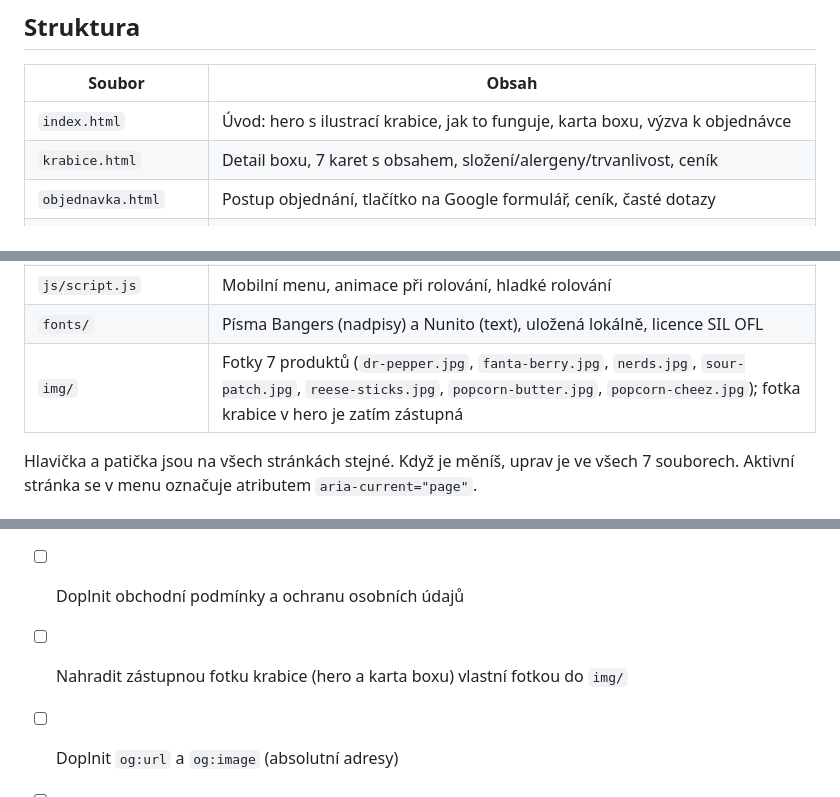
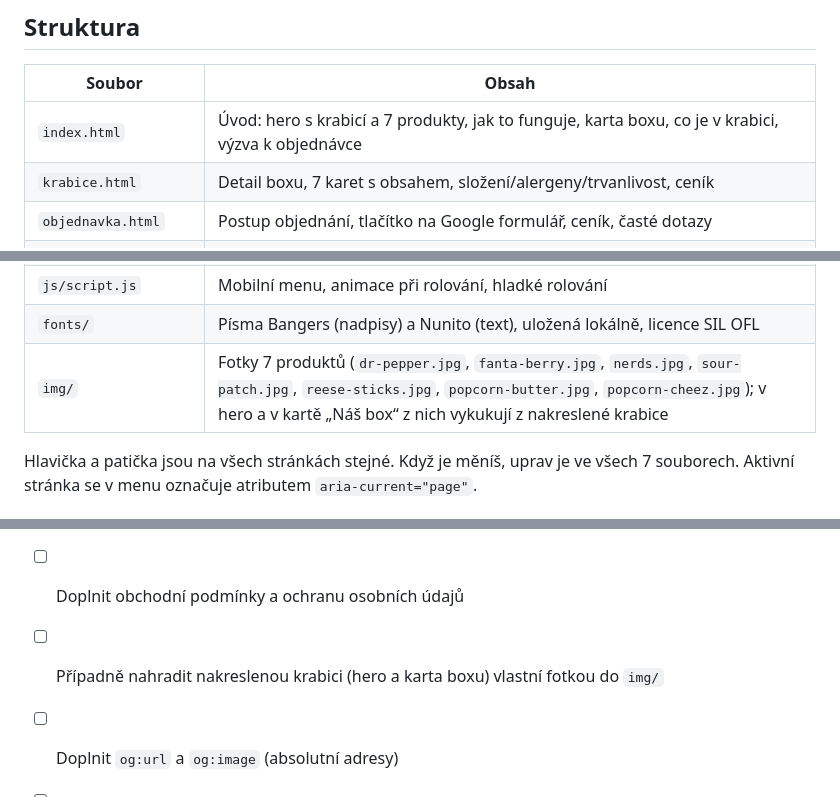
Before and after one commit to 1Lukami1/us-sweets, a Markdown page: README.md, 3 parts joined by grey strips. Rendered like a GitHub page.

Commit message:
Aktualizuj popis obrázku krabice v README
Co-Authored-By: Claude Opus 5.5 <noreply@anthropic.com>
Claude-Session: https://claude.ai/code/session_01V2m5KdCsrcQXARB7hEaboo

```diff
--- a/README.md
+++ b/README.md
@@ -15,7 +15,7 @@ Platba převodem předem. Celkem 490 Kč osobně, 579 Kč se zásilkou.
 
 | Soubor | Obsah |
 | --- | --- |
-| `index.html` | Úvod: hero s ilustrací krabice, jak to funguje, karta boxu, výzva k objednávce |
+| `index.html` | Úvod: hero s krabicí a 7 produkty, jak to funguje, karta boxu, co je v krabici, výzva k objednávce |
 | `krabice.html` | Detail boxu, 7 karet s obsahem, složení/alergeny/trvanlivost, ceník |
 | `objednavka.html` | Postup objednání, tlačítko na Google formulář, ceník, časté dotazy |
 | `doprava-a-platba.html` | Osobní předání v Praze, Zásilkovna / AlzaBox, platba převodem, ceník |
@@ -25,7 +25,7 @@ Platba převodem předem. Celkem 490 Kč osobně, 579 Kč se zásilkou.
 | `css/style.css` | Veškeré styly; barvy a písma jsou v proměnných na začátku souboru |
 | `js/script.js` | Mobilní menu, animace při rolování, hladké rolování |
 | `fonts/` | Písma Bangers (nadpisy) a Nunito (text), uložená lokálně, licence SIL OFL |
-| `img/` | Fotky 7 produktů (`dr-pepper.jpg`, `fanta-berry.jpg`, `nerds.jpg`, `sour-patch.jpg`, `reese-sticks.jpg`, `popcorn-butter.jpg`, `popcorn-cheez.jpg`); fotka krabice v hero je zatím zástupná |
+| `img/` | Fotky 7 produktů (`dr-pepper.jpg`, `fanta-berry.jpg`, `nerds.jpg`, `sour-patch.jpg`, `reese-sticks.jpg`, `popcorn-butter.jpg`, `popcorn-cheez.jpg`); v hero a v kartě „Náš box“ z nich vykukují z nakreslené krabice |
 
 Hlavička a patička jsou na všech stránkách stejné. Když je měníš, uprav je ve všech 7 souborech.
 Aktivní stránka se v menu označuje atributem `aria-current="page"`.
@@ -58,6 +58,6 @@ Hledej ve všech HTML souborech (např. „Najít a nahradit ve všech souborech
 - [ ] Nahradit všechny zástupné hodnoty
 - [ ] Doplnit složení, alergeny a trvanlivost podle štítků (`krabice.html`)
 - [ ] Doplnit obchodní podmínky a ochranu osobních údajů
-- [ ] Nahradit zástupnou fotku krabice (hero a karta boxu) vlastní fotkou do `img/`
+- [ ] Případně nahradit nakreslenou krabici (hero a karta boxu) vlastní fotkou do `img/`
 - [ ] Doplnit `og:url` a `og:image` (absolutní adresy)
 - [ ] Odstranit `<meta name="robots" content="noindex">` ze všech stránek
```
